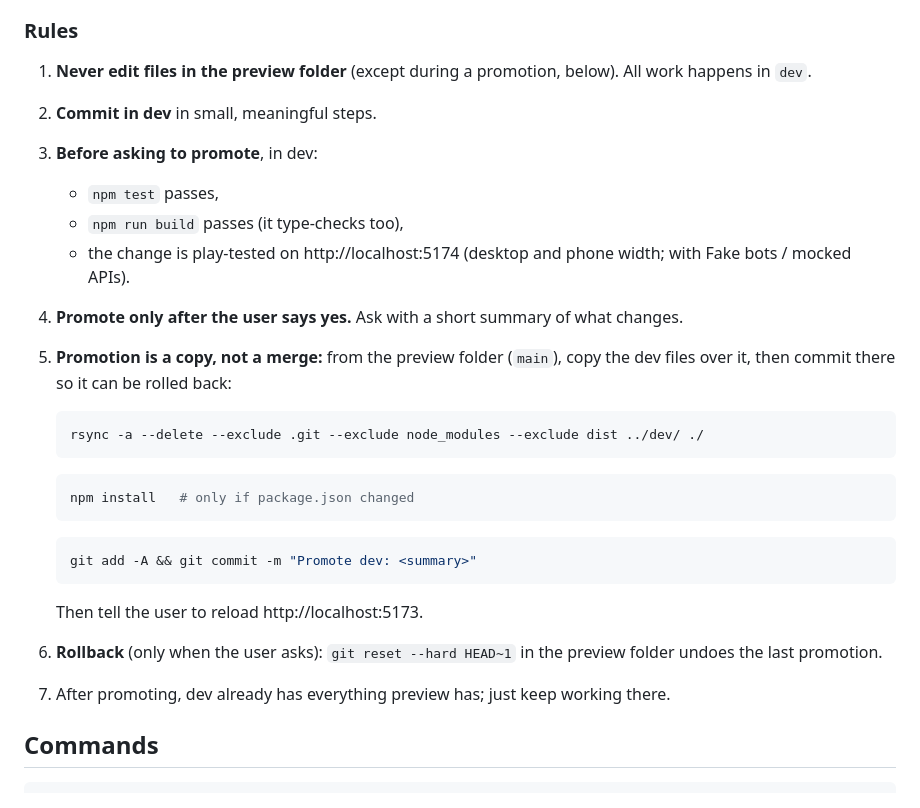
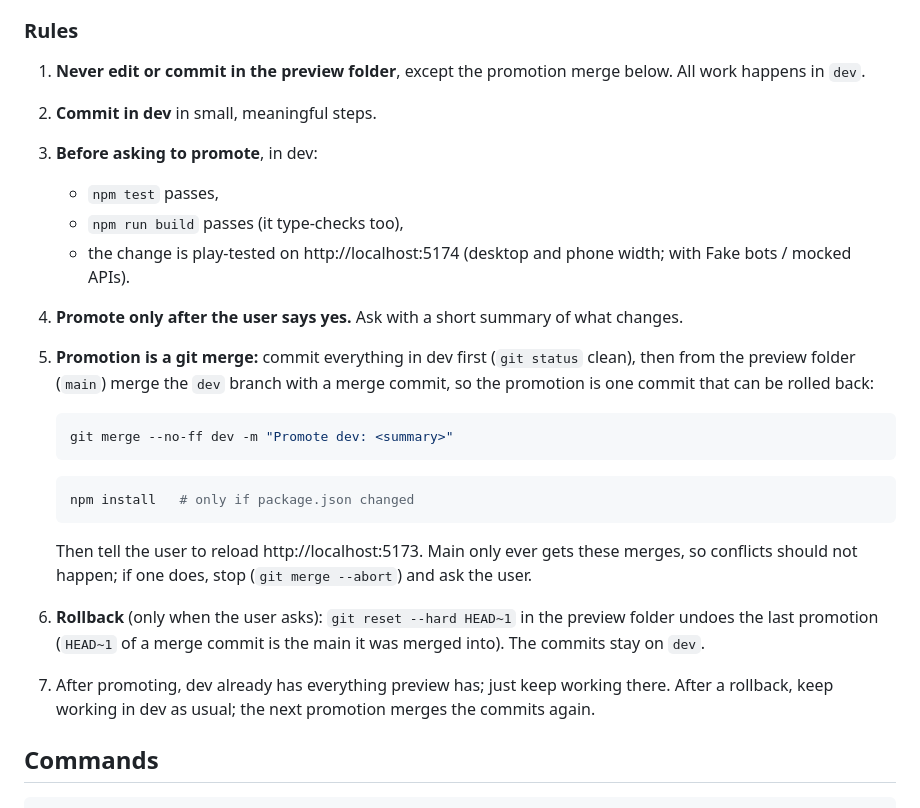
Before and after one commit to sujee/doodle-derby, a Markdown page: AGENTS.md, the part around the change. GitHub-like rendering.

Commit message:
Promote dev to main with a git merge instead of an rsync copy
A merge keeps one shared history: main shows exactly which dev commits it got,
nothing outside git (stray or untracked files) slips across, and a --no-ff merge
commit still rolls back with one reset.

````diff
--- a/AGENTS.md
+++ b/AGENTS.md
@@ -19,28 +19,31 @@ List them with `git worktree list`. Run each dev server from its own folder.
 
 ### Rules
 
-1. **Never edit files in the preview folder** (except during a promotion, below). All work happens in `dev`.
+1. **Never edit or commit in the preview folder**, except the promotion merge below. All work happens in `dev`.
 2. **Commit in dev** in small, meaningful steps.
 3. **Before asking to promote**, in dev:
    - `npm test` passes,
    - `npm run build` passes (it type-checks too),
    - the change is play-tested on http://localhost:5174 (desktop and phone width; with Fake bots / mocked APIs).
 4. **Promote only after the user says yes.** Ask with a short summary of what changes.
-5. **Promotion is a copy, not a merge:** from the preview folder (`main`), copy the dev files over it, then commit there so it can be rolled back:
+5. **Promotion is a git merge:** commit everything in dev first (`git status` clean), then from
+   the preview folder (`main`) merge the `dev` branch with a merge commit, so the promotion is one
+   commit that can be rolled back:
 
    ```bash
-   rsync -a --delete --exclude .git --exclude node_modules --exclude dist ../dev/ ./
+   git merge --no-ff dev -m "Promote dev: <summary>"
    ```
    ```bash
    npm install   # only if package.json changed
    ```
-   ```bash
-   git add -A && git commit -m "Promote dev: <summary>"
-   ```
 
-   Then tell the user to reload http://localhost:5173.
-6. **Rollback** (only when the user asks): `git reset --hard HEAD~1` in the preview folder undoes the last promotion.
-7. After promoting, dev already has everything preview has; just keep working there.
+   Then tell the user to reload http://localhost:5173. Main only ever gets these merges, so
+   conflicts should not happen; if one does, stop (`git merge --abort`) and ask the user.
+6. **Rollback** (only when the user asks): `git reset --hard HEAD~1` in the preview folder undoes
+   the last promotion (`HEAD~1` of a merge commit is the main it was merged into). The commits stay
+   on `dev`.
+7. After promoting, dev already has everything preview has; just keep working there. After a
+   rollback, keep working in dev as usual; the next promotion merges the commits again.
 
 ## Commands
 
````
